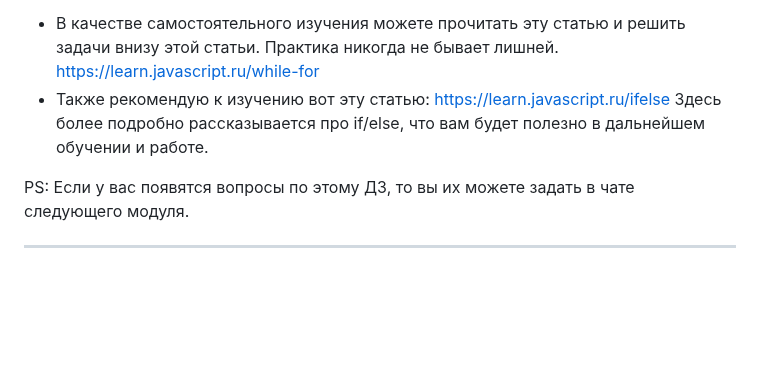
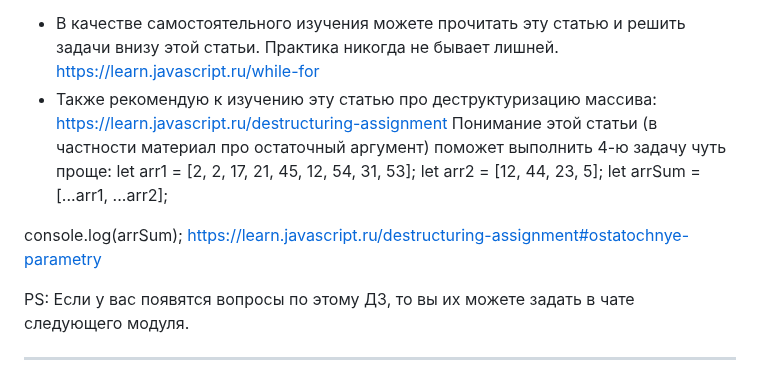
Before and after one commit to serejajar/serejajar.github.io, a Markdown page: skillbox/js_basic/04_arrays-and-loops.md, the part around the change. Drawn GitHub-style; blank space fills up the shorter version.

```diff
--- a/skillbox/js_basic/04_arrays-and-loops.md
+++ b/skillbox/js_basic/04_arrays-and-loops.md
@@ -8,9 +8,16 @@ https://learn.javascript.ru/array-methods#concat
 Рекомендации:
 - В качестве самостоятельного изучения можете прочитать эту статью и решить задачи внизу этой статьи. Практика никогда не бывает лишней.
 https://learn.javascript.ru/while-for
-- Также рекомендую к изучению вот эту статью:
- https://learn.javascript.ru/ifelse
-Здесь более подробно рассказывается про if/else, что вам будет полезно в дальнейшем обучении и работе.
+- Также рекомендую к изучению эту статью про деструктуризацию массива:
+https://learn.javascript.ru/destructuring-assignment
+Понимание этой статьи (в частности материал про остаточный аргумент) поможет выполнить 4-ю задачу чуть проще:
+let arr1 = [2, 2, 17, 21, 45, 12, 54, 31, 53];
+let arr2 = [12, 44, 23, 5];
+let arrSum = [...arr1, ...arr2];
+
+console.log(arrSum);
+https://learn.javascript.ru/destructuring-assignment#ostatochnye-parametry
+
 
 PS: Если у вас появятся вопросы по этому ДЗ, то вы их можете задать в чате следующего модуля.
 
```
Also changed, not shown: skillbox/javascript.md (+11 -1 lines).
